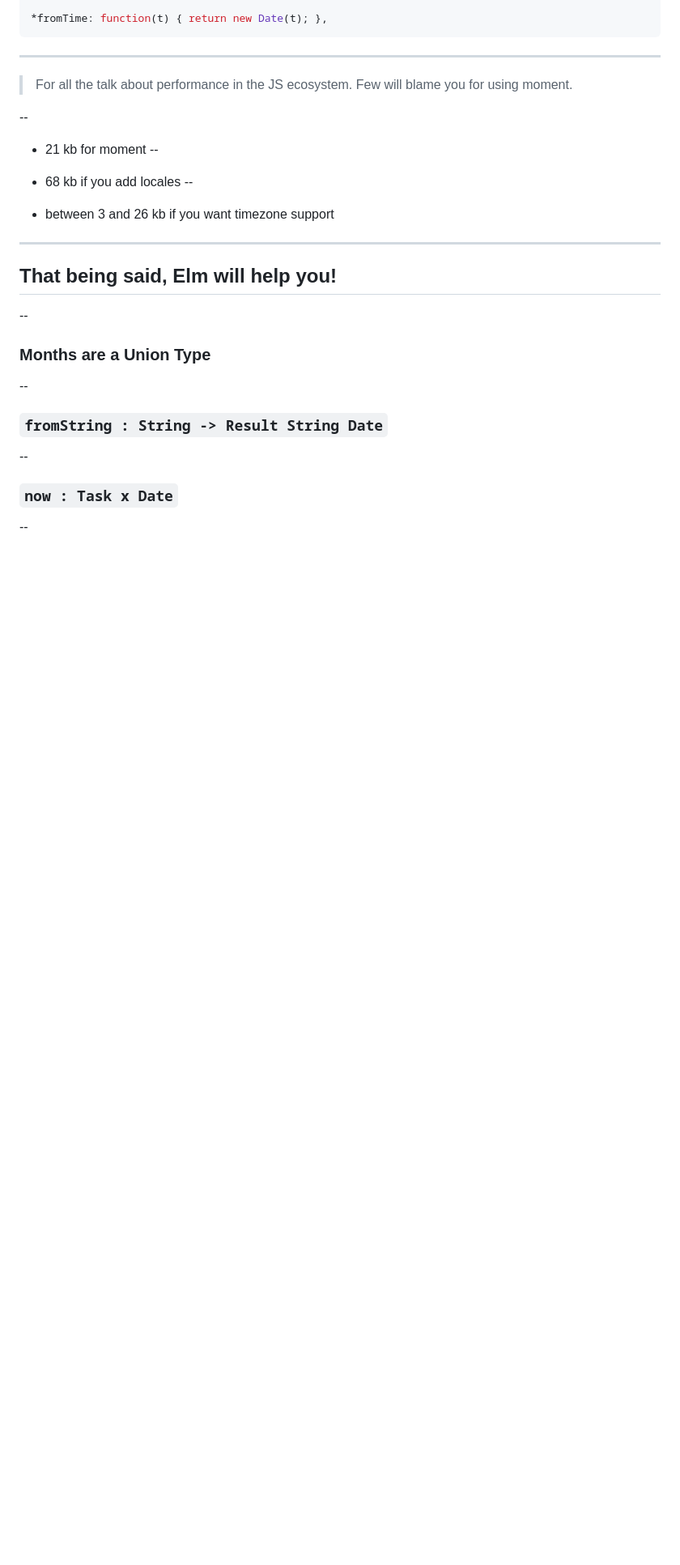
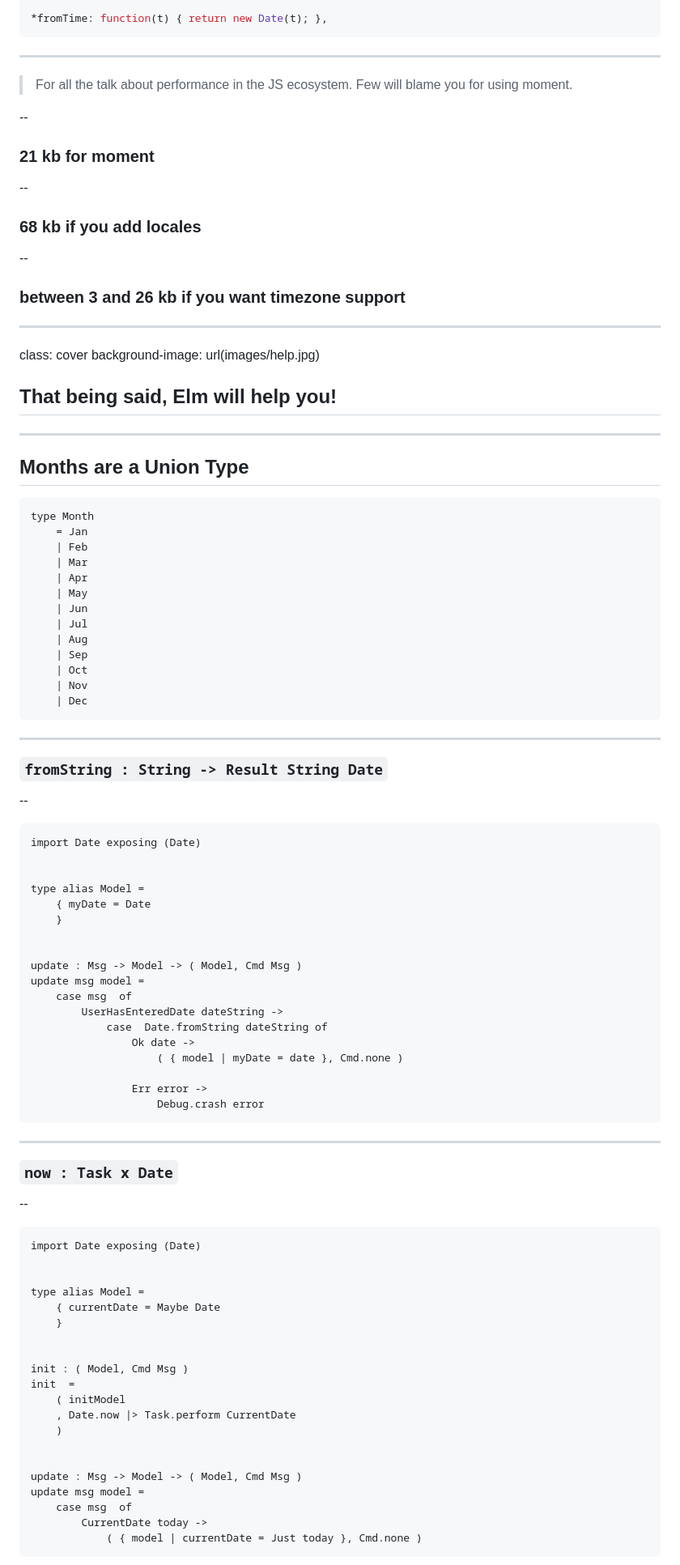
Before and after one commit to Fenntasy/talks, a Markdown page: manipulating-time-in-elm/slides.md, the part around the change printed below. Shown: that part at 81% size. Rendered like a GitHub page; blank space fills up the shorter version.

Commit message:
more slides

```diff
--- a/manipulating-time-in-elm/slides.md
+++ b/manipulating-time-in-elm/slides.md
@@ -104,28 +89,93 @@ function fromString(str) {
 
 --
 
-- 21 kb for moment
+### 21 kb for moment
 --
 
-- 68 kb if you add locales
+### 68 kb if you add locales
 --
 
-- between 3 and 26 kb if you want timezone support
+### between 3 and 26 kb if you want timezone support
+
+---
+class: cover
+background-image: url(images/help.jpg)
+
+## That being said, Elm will help you!
 
 ---
 
-## That being said, Elm will help you!
+## Months are a Union Type
 
---
+~~~elm
+type Month
+    = Jan
+    | Feb
+    | Mar
+    | Apr
+    | May
+    | Jun
+    | Jul
+    | Aug
+    | Sep
+    | Oct
+    | Nov
+    | Dec
+~~~
 
-### Months are a Union Type
-
---
+---
 
 ### `fromString : String -> Result String Date`
 
 --
 
+~~~elm
+import Date exposing (Date)
+
+
+type alias Model =
+    { myDate = Date
+    }
+
+
+update : Msg -> Model -> ( Model, Cmd Msg )
+update msg model =
+    case msg  of
+        UserHasEnteredDate dateString ->
+            case  Date.fromString dateString of
+                Ok date ->
+                    ( { model | myDate = date }, Cmd.none )
+
+                Err error ->
+                    Debug.crash error
+~~~
+
+---
+
 ### `now : Task x Date`
 
 --
+
+~~~elm
+import Date exposing (Date)
+
+
+type alias Model =
+    { currentDate = Maybe Date
+    }
+
+
+init : ( Model, Cmd Msg )
+init  =
+    ( initModel
+    , Date.now |> Task.perform CurrentDate
+    )
+
+
+update : Msg -> Model -> ( Model, Cmd Msg )
+update msg model =
+    case msg  of
+        CurrentDate today ->
+            ( { model | currentDate = Just today }, Cmd.none )
+~~~
+
```
Also changed, not shown: other parts of manipulating-time-in-elm/slides.md (+14 -28 lines), manipulating-time-in-elm/images/Australia-Timezones_zps41ad8258.png (added), manipulating-time-in-elm/images/community.jpg (added), manipulating-time-in-elm/images/time-is-complex.jpg (added), 6 other files.
